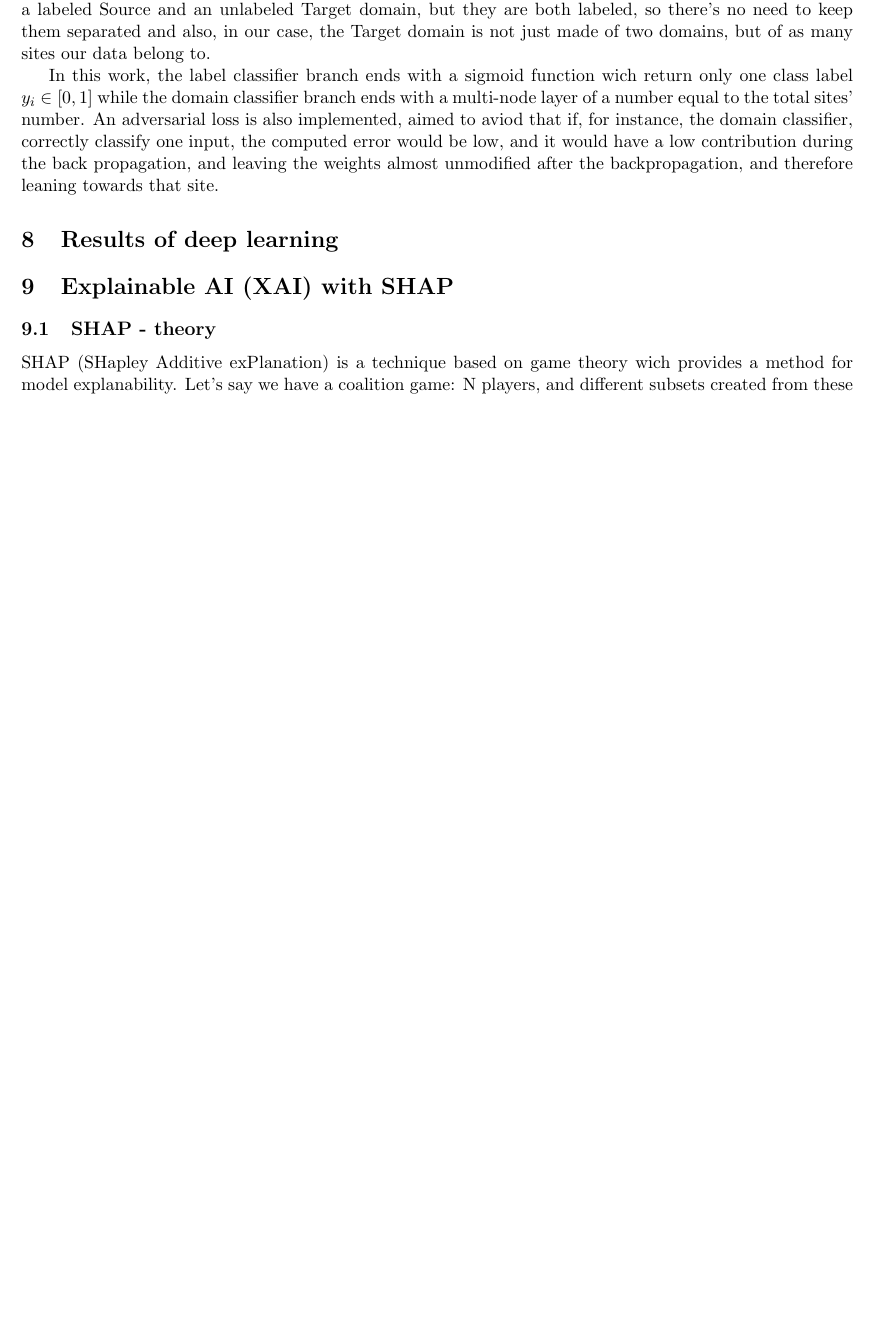
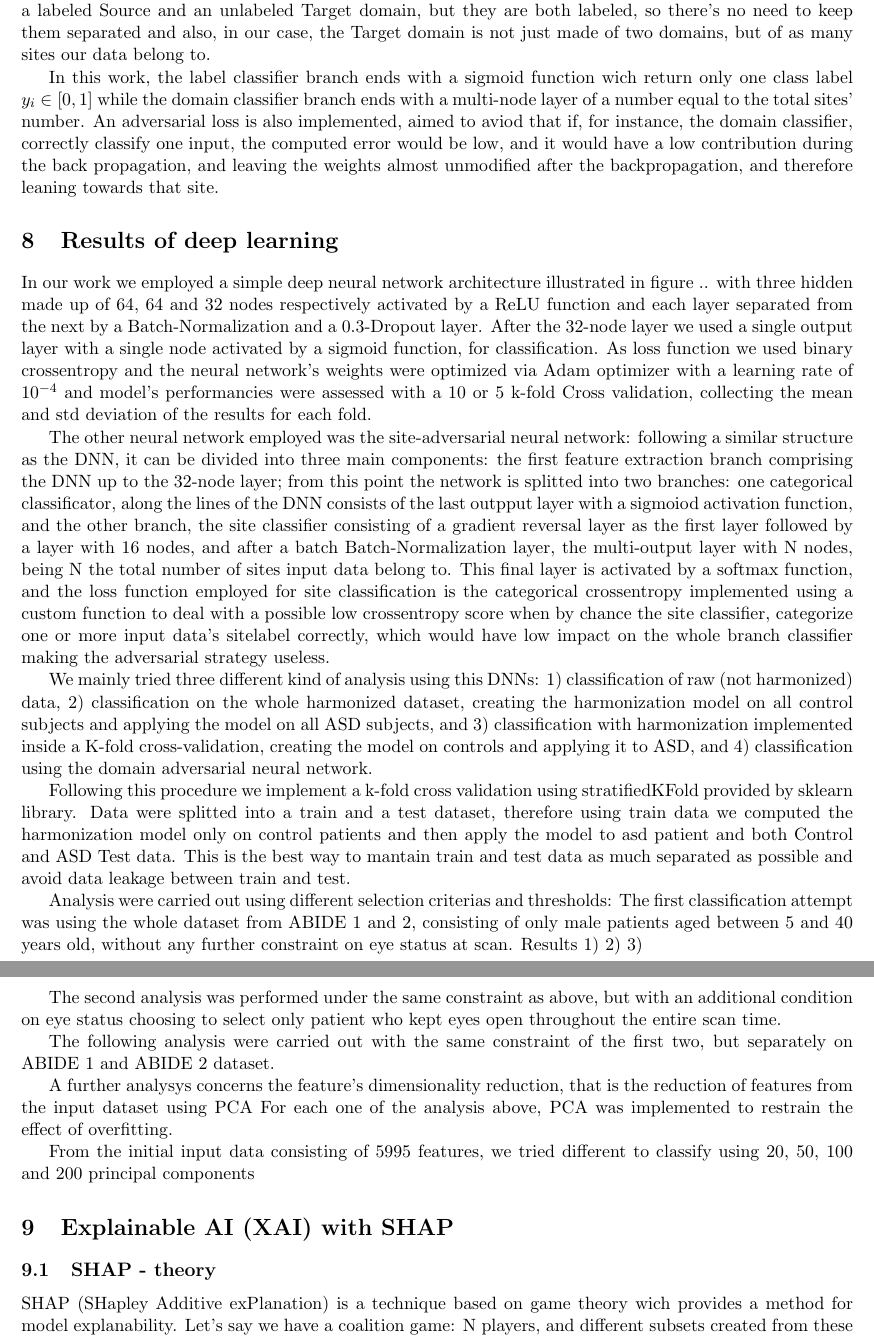
Before and after one commit to federicocampo/Master-Thesis, a LaTeX document (report/report.tex): part of page 13 of 22 before the commit and two parts of pages 13 and 14 of 22 after it, the two joined at a grey line, cut so that both start at the same text, the shorter picture padded with empty space. Compiled offline with pdfLaTeX.

Commit message:
Report updated

```diff
--- a/report/report.tex
+++ b/report/report.tex
@@ -4,6 +4,14 @@
 \usepackage{subcaption}
 \usepackage{dirtytalk}
 \usepackage{mathtools}
+\usepackage{hyperref}
+\hypersetup{
+    colorlinks,
+    citecolor=black,
+    filecolor=black,
+    linkcolor=black,
+    urlcolor=black
+}
 
 %\newcommand{\virgolette}[1]{``#1''}
 
@@ -672,6 +685,37 @@ In this work, the label classifier branch ends with a sigmoid function wich retu
 An adversarial loss is also implemented, aimed to aviod that if, for instance, the domain classifier, correctly classify one input, the computed error would be low, and it would have a low contribution during the back propagation, and leaving the weights almost unmodified after the backpropagation, and therefore leaning towards that site.
 
 \section{Results of deep learning}
+
+In our work we employed a simple deep neural network architecture illustrated in figure .. with three hidden made up of 64, 64 and 32 nodes respectively activated by a ReLU function and each layer separated from the next by a Batch-Normalization and a 0.3-Dropout layer. After the 32-node layer we used a single output layer with a single node activated by a sigmoid function, for classification.
+As loss function we used binary crossentropy and the neural network's weights were optimized via Adam optimizer with a learning rate of $10^{-4}$ and model's performancies were assessed with a 10 or 5 k-fold Cross validation, collecting the mean and std deviation of the results for each fold.
+
+The other neural network employed was the site-adversarial neural network: following a similar structure as the DNN, it can be divided into three main components: the first feature extraction branch comprising the DNN up to the 32-node layer;
+from this point the network is splitted into two branches: one categorical classificator, along the lines of the DNN consists of the last outpput layer with a sigmoiod activation function, and the other branch, the site classifier consisting of a gradient reversal layer as the first layer followed by a layer with 16 nodes, and after a batch Batch-Normalization layer, the multi-output layer with N nodes, being N the total number of sites input data belong to.
+This final layer is activated by a softmax function, and the loss function employed for site classification is the categorical crossentropy implemented using a custom function to deal with a possible low crossentropy score when by chance the site classifier, categorize one or more input data's sitelabel correctly, which would have low impact on the whole branch classifier making the adversarial strategy useless.
+
+
+We mainly tried three different kind of analysis using this DNNs: 1) classification of raw (not harmonized) data, 2) classification on the whole harmonized dataset, creating the harmonization model on all control subjects and applying the model on all ASD subjects, and 3) classification with harmonization implemented inside a K-fold cross-validation, creating the model on controls and applying it to ASD, and 4) classification using the domain adversarial neural network.
+
+Following this procedure we implement a k-fold cross validation using stratifiedKFold provided by sklearn library. Data were splitted into a train and a test dataset, therefore using train data we computed the harmonization model only on control patients and then apply the model to asd patient and both Control and ASD Test data.
+This is the best way to mantain train and test data as much separated as possible and avoid data leakage between train and test.
+
+Analysis were carried out using different selection criterias and thresholds:
+The first classification attempt was using the whole dataset from ABIDE 1 and 2, consisting of only male patients aged between 5 and 40 years old, without any further constraint on eye status at scan.
+Results 1) 2) 3)
+
+The second analysis was performed under the same constraint as above, but with an additional condition on eye status choosing to select only patient who kept eyes open throughout the entire scan time.
+
+The following analysis were carried out with the same constraint of the first two, but separately on ABIDE 1 and ABIDE 2 dataset.
+
+A further analysys concerns the feature's dimensionality reduction, that is the reduction of features from the input dataset using PCA
+For each one of the analysis above, PCA was implemented to restrain the effect of overfitting.
+
+From the initial input data consisting of 5995 features, we tried different to classify using 20, 50, 100 and 200 principal components
+
+
+
+
+
 
 
 \section{Explainable AI (XAI) with SHAP}
```
Also changed, not shown: report/report.pdf, report/report.tex (7 more changed lines).
